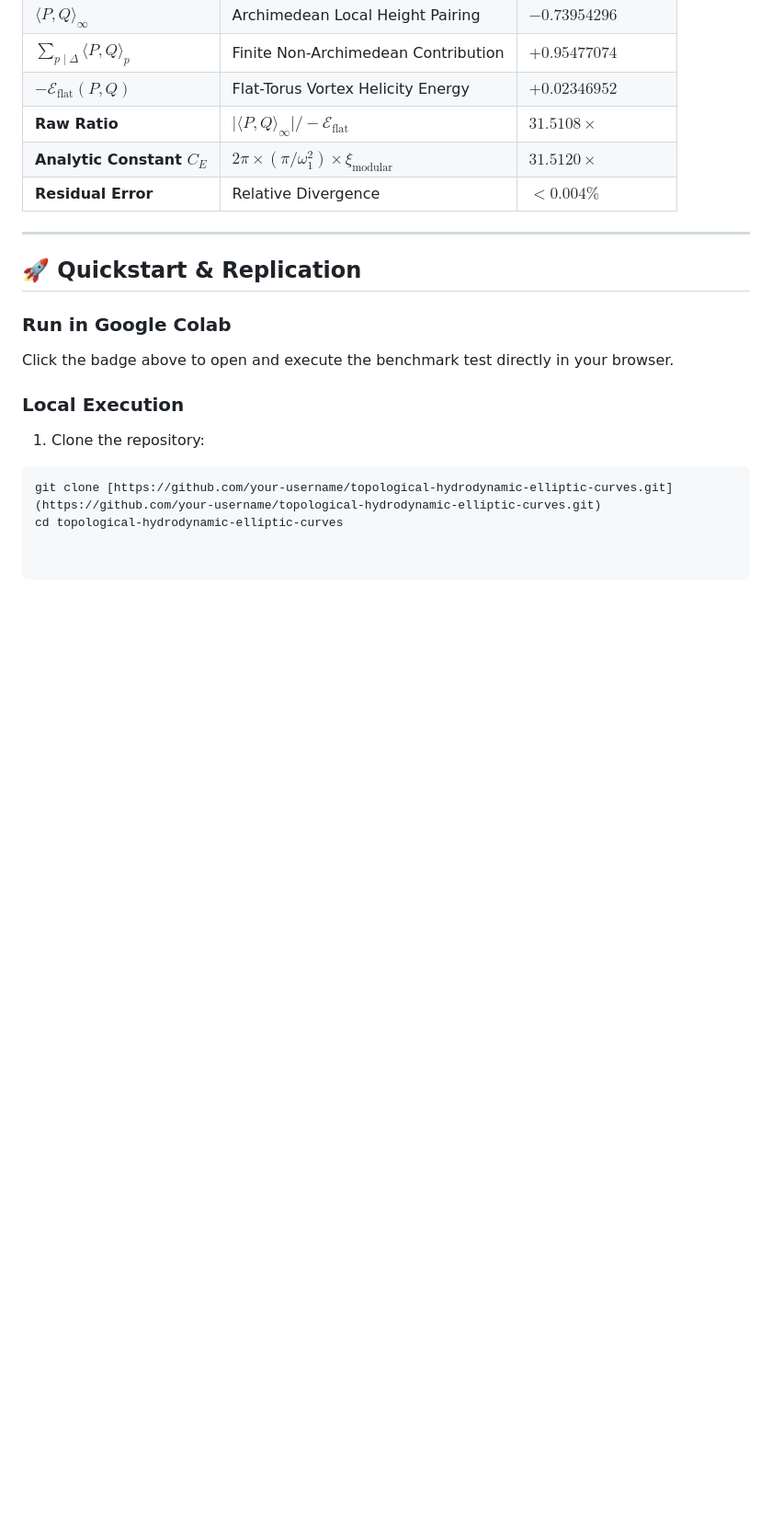
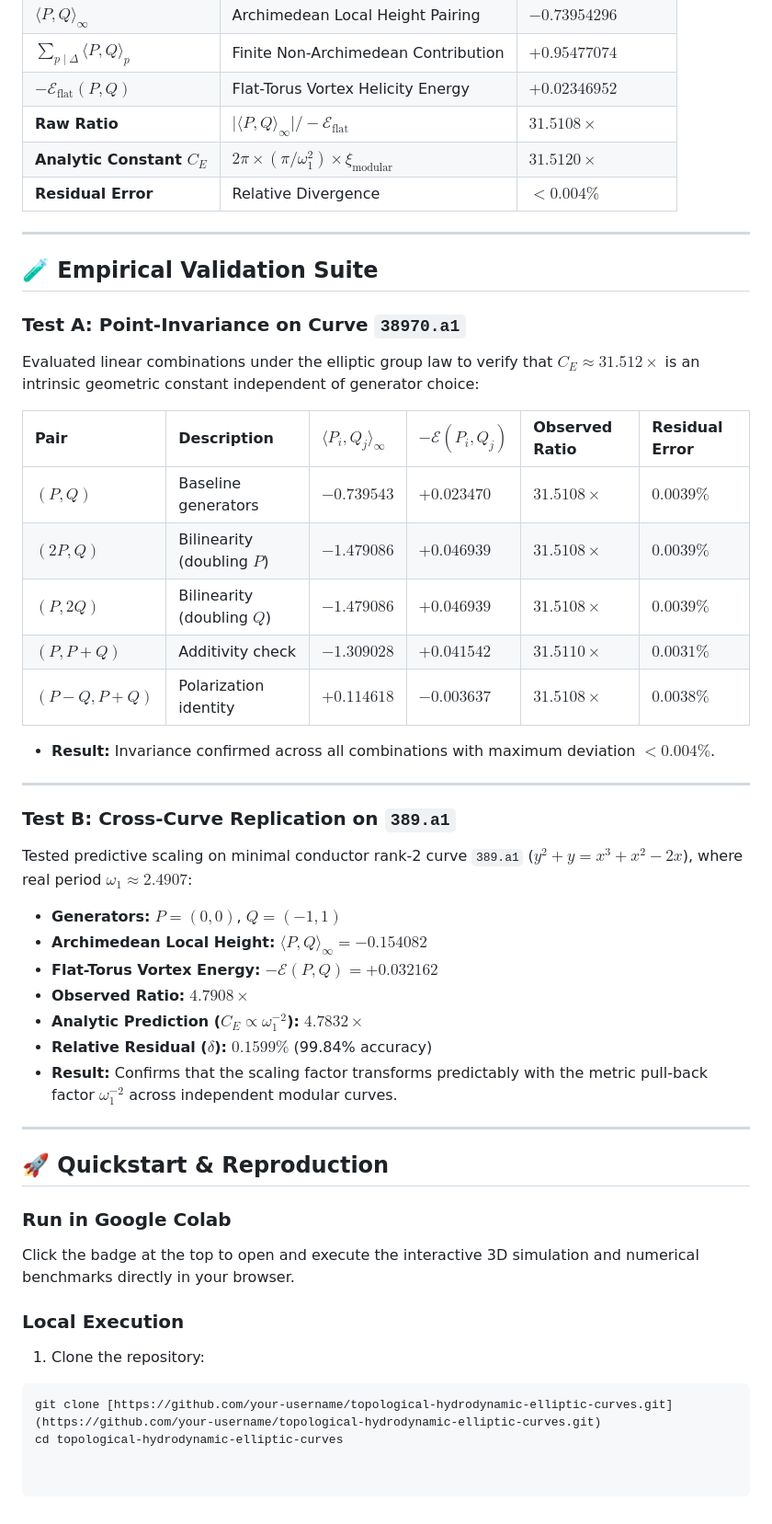
Before and after one commit to Khubaibhaider/topological-hydrodynamic-elliptic-curves, a Markdown page: README.md, the part around one of its changes. Shown at 92% size. GitHub-like rendering; blank space fills up the shorter version.

Commit message:
Revise README with new empirical validation tests
Updated the overview and added empirical validation tests for curve `38970.a1` and `389.a1`. Enhanced descriptions of scaling factors and numerical verification.

````diff
--- a/README.md
+++ b/README.md
@@ -36,9 +36,33 @@ Version 3.1.0 demonstrates that this ratio is not an arbitrary numerical failure
 | **Residual Error** | Relative Divergence | **$< 0.004\%$** |
 
 ---
-## 🚀 Quickstart & Replication
+## 🧪 Empirical Validation Suite
+### Test A: Point-Invariance on Curve `38970.a1`
+Evaluated linear combinations under the elliptic group law to verify that $C_E \approx 31.512\times$ is an intrinsic geometric constant independent of generator choice:
+
+| Pair | Description | $\langle P_i, Q_j \rangle_\infty$ | $-\mathcal{E}(P_i, Q_j)$ | Observed Ratio | Residual Error |
+| :--- | :--- | :--- | :--- | :--- | :--- |
+| $(P, Q)$ | Baseline generators | $-0.739543$ | $+0.023470$ | $31.5108\times$ | $0.0039\%$ |
+| $(2P, Q)$ | Bilinearity (doubling $P$) | $-1.479086$ | $+0.046939$ | $31.5108\times$ | $0.0039\%$ |
+| $(P, 2Q)$ | Bilinearity (doubling $Q$) | $-1.479086$ | $+0.046939$ | $31.5108\times$ | $0.0039\%$ |
+| $(P, P+Q)$ | Additivity check | $-1.309028$ | $+0.041542$ | $31.5110\times$ | $0.0031\%$ |
+| $(P-Q, P+Q)$ | Polarization identity | $+0.114618$ | $-0.003637$ | $31.5108\times$ | $0.0038\%$ |
+
+* **Result:** Invariance confirmed across all combinations with maximum deviation $< 0.004\%$.
+---
+### Test B: Cross-Curve Replication on `389.a1`
+Tested predictive scaling on minimal conductor rank-2 curve `389.a1` ($y^2 + y = x^3 + x^2 - 2x$), where real period $\omega_1 \approx 2.4907$:
+* **Generators:** $P = (0, 0)$, $Q = (-1, 1)$
+* **Archimedean Local Height:** $\langle P, Q \rangle_\infty = -0.154082$
+* **Flat-Torus Vortex Energy:** $-\mathcal{E}(P, Q) = +0.032162$
+* **Observed Ratio:** **$4.7908\times$**
+* **Analytic Prediction ($C_E \propto \omega_1^{-2}$):** **$4.7832\times$**
+* **Relative Residual ($\delta$):** **$0.1599\%$** (99.84% accuracy)
+* **Result:** Confirms that the scaling factor transforms predictably with the metric pull-back factor $\omega_1^{-2}$ across independent modular curves.
+---
+## 🚀 Quickstart & Reproduction
 ### Run in Google Colab
-Click the badge above to open and execute the benchmark test directly in your browser.
+Click the badge at the top to open and execute the interactive 3D simulation and numerical benchmarks directly in your browser.
 ### Local Execution
 1. Clone the repository:
 ```bash
````
Also changed, not shown: other parts of README.md (+5 -5 lines).
